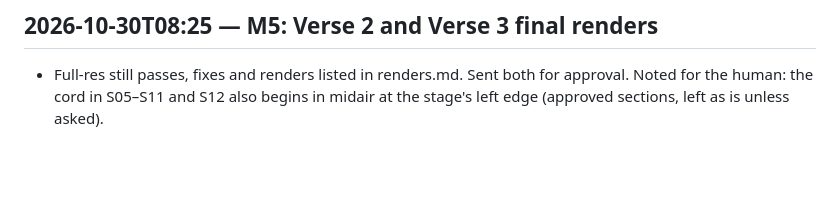
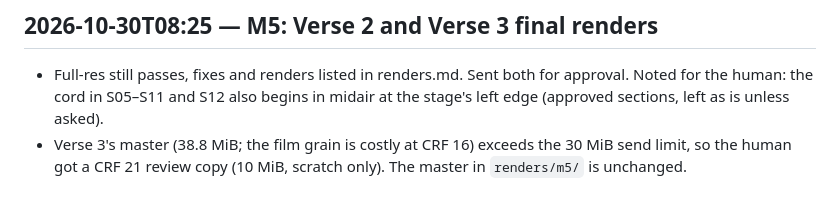
Before and after one commit to Derivative-Work/nine-hundred-acres, a Markdown page: log/production_log.md, the part around the change. GitHub-like rendering; blank space fills up the shorter version.

Commit message:
Log: Verse 3 sent as a CRF 21 review copy (upload limit)
Co-Authored-By: Claude Opus 5.5 <noreply@anthropic.com>
Claude-Session: https://claude.ai/code/session_01U1tVYjqjSmd5JP5bTWdgUW

```diff
--- a/log/production_log.md
+++ b/log/production_log.md
@@ -188,3 +188,4 @@ Append-only. One entry per action: timestamp, step (shot ID where relevant), wha
 ## 2026-10-30T08:25 — M5: Verse 2 and Verse 3 final renders
 
 - Full-res still passes, fixes and renders listed in renders.md. Sent both for approval. Noted for the human: the cord in S05–S11 and S12 also begins in midair at the stage's left edge (approved sections, left as is unless asked).
+- Verse 3's master (38.8 MiB; the film grain is costly at CRF 16) exceeds the 30 MiB send limit, so the human got a CRF 21 review copy (10 MiB, scratch only). The master in `renders/m5/` is unchanged.
```
